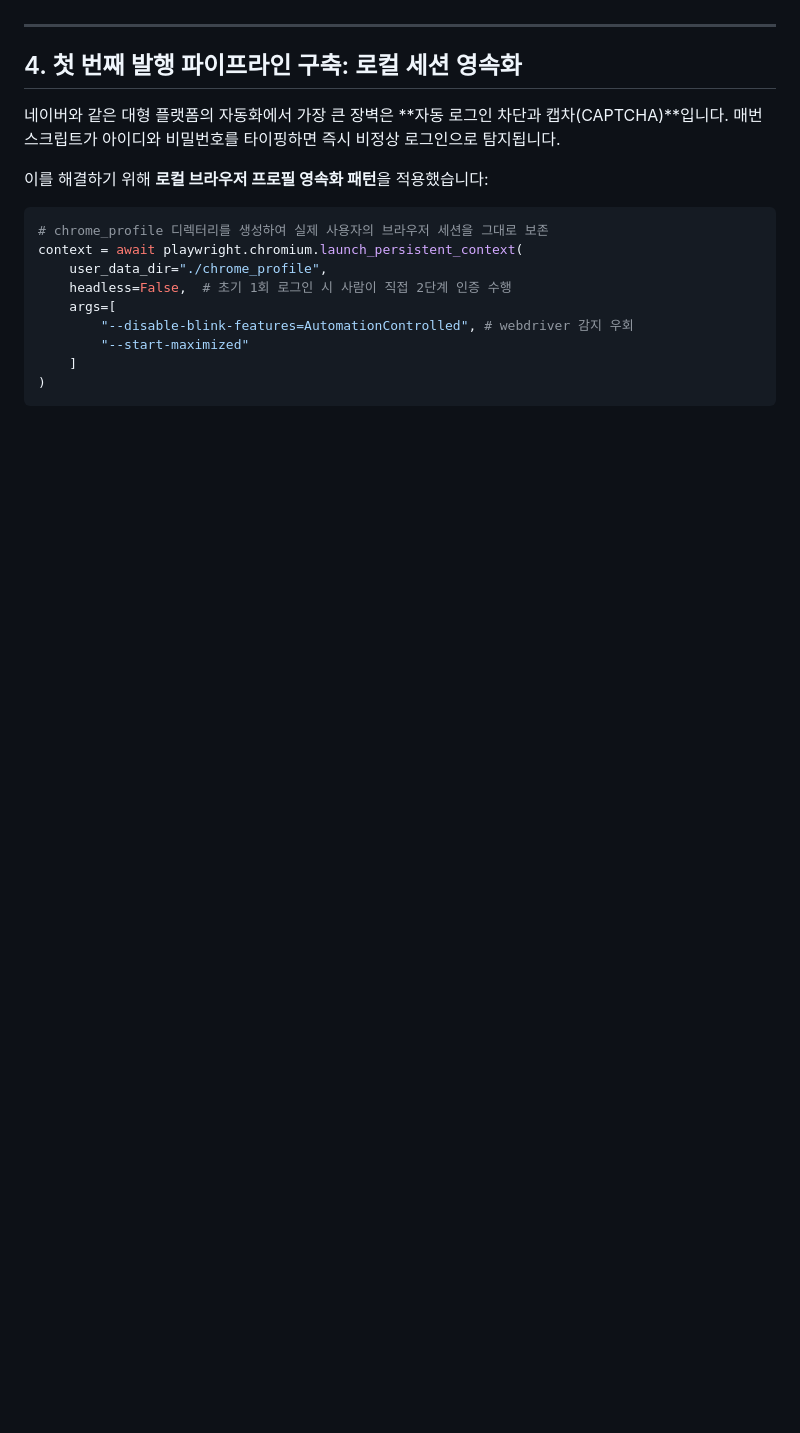
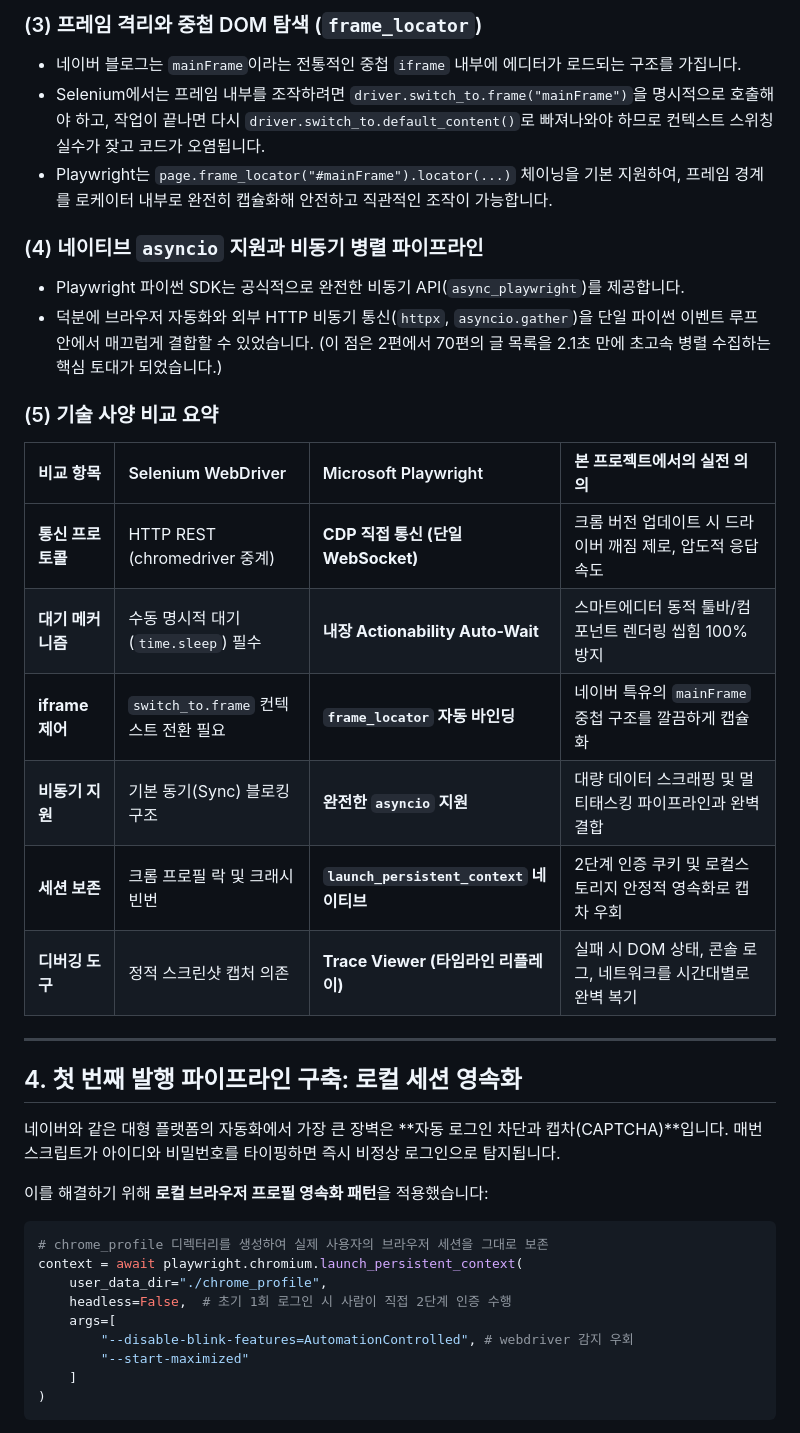
Before and after one commit to orselv99/automation-posting, a Markdown page: blog_posts/01_naver_blog_automation_playwright.md, the part around one of its changes. Drawn GitHub-style; blank space fills up the shorter version.

Commit message:
docs: Deepen Playwright vs Selenium technical comparison in blog post Part 1

```diff
--- a/blog_posts/01_naver_blog_automation_playwright.md
+++ b/blog_posts/01_naver_blog_automation_playwright.md
@@ -74,3 +89,22 @@
+### (3) 프레임 격리와 중첩 DOM 탐색 (`frame_locator`)
+* 네이버 블로그는 `mainFrame`이라는 전통적인 중첩 `iframe` 내부에 에디터가 로드되는 구조를 가집니다.
+* Selenium에서는 프레임 내부를 조작하려면 `driver.switch_to.frame("mainFrame")`을 명시적으로 호출해야 하고, 작업이 끝나면 다시 `driver.switch_to.default_content()`로 빠져나와야 하므로 컨텍스트 스위칭 실수가 잦고 코드가 오염됩니다.
+* Playwright는 `page.frame_locator("#mainFrame").locator(...)` 체이닝을 기본 지원하여, 프레임 경계를 로케이터 내부로 완전히 캡슐화해 안전하고 직관적인 조작이 가능합니다.
+
+### (4) 네이티브 `asyncio` 지원과 비동기 병렬 파이프라인
+* Playwright 파이썬 SDK는 공식적으로 완전한 비동기 API(`async_playwright`)를 제공합니다.
+* 덕분에 브라우저 자동화와 외부 HTTP 비동기 통신(`httpx`, `asyncio.gather`)을 단일 파이썬 이벤트 루프 안에서 매끄럽게 결합할 수 있었습니다. (이 점은 2편에서 70편의 글 목록을 2.1초 만에 초고속 병렬 수집하는 핵심 토대가 되었습니다.)
+
+### (5) 기술 사양 비교 요약
+
+| 비교 항목 | Selenium WebDriver | Microsoft Playwright | 본 프로젝트에서의 실전 의의 |
+| :--- | :--- | :--- | :--- |
+| **통신 프로토콜** | HTTP REST (chromedriver 중계) | **CDP 직접 통신 (단일 WebSocket)** | 크롬 버전 업데이트 시 드라이버 깨짐 제로, 압도적 응답 속도 |
+| **대기 메커니즘** | 수동 명시적 대기(`time.sleep`) 필수 | **내장 Actionability Auto-Wait** | 스마트에디터 동적 툴바/컴포넌트 렌더링 씹힘 100% 방지 |
+| **iframe 제어** | `switch_to.frame` 컨텍스트 전환 필요 | **`frame_locator` 자동 바인딩** | 네이버 특유의 `mainFrame` 중첩 구조를 깔끔하게 캡슐화 |
+| **비동기 지원** | 기본 동기(Sync) 블로킹 구조 | **완전한 `asyncio` 지원** | 대량 데이터 스크래핑 및 멀티태스킹 파이프라인과 완벽 결합 |
+| **세션 보존** | 크롬 프로필 락 및 크래시 빈번 | **`launch_persistent_context` 네이티브** | 2단계 인증 쿠키 및 로컬스토리지 안정적 영속화로 캡차 우회 |
+| **디버깅 도구** | 정적 스크린샷 캡처 의존 | **Trace Viewer (타임라인 리플레이)** | 실패 시 DOM 상태, 콘솔 로그, 네트워크를 시간대별로 완벽 복기 |
 
 ---
 
```
Also changed, not shown: other parts of blog_posts/01_naver_blog_automation_playwright.md (+25 -10 lines).
